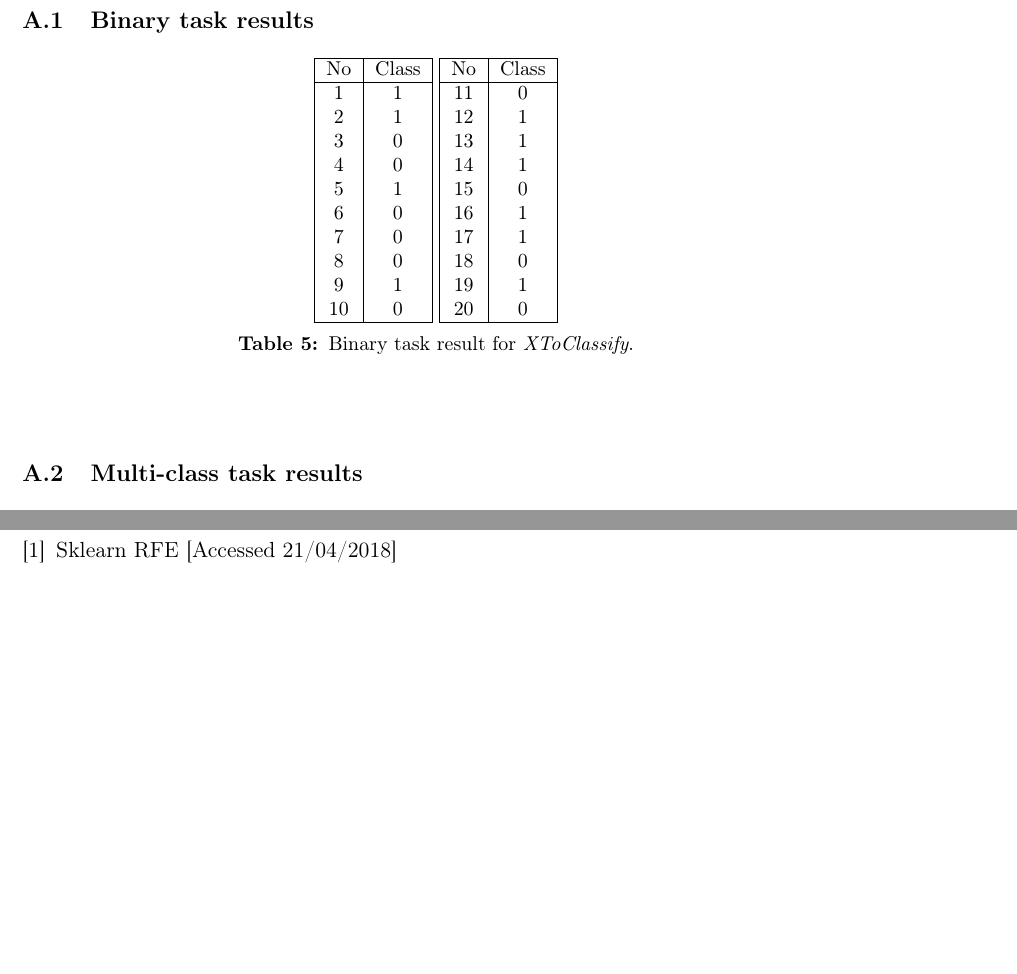
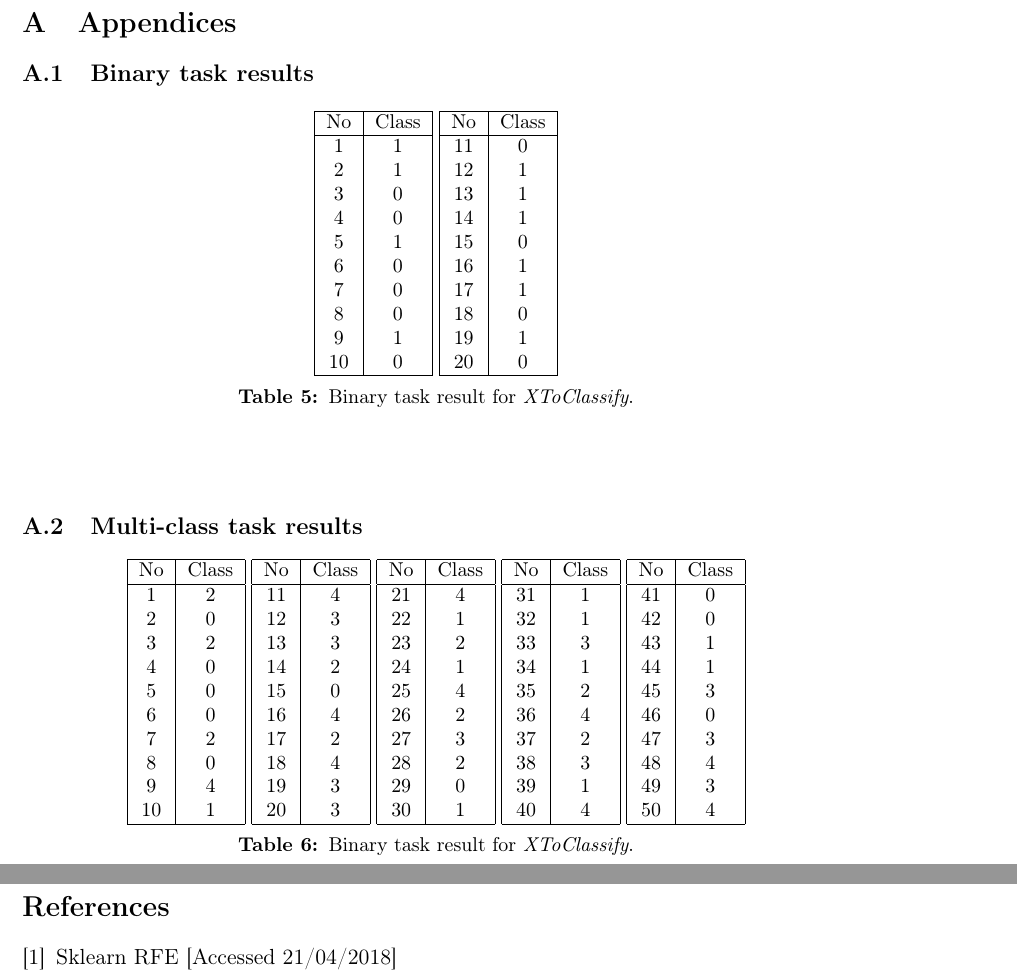
Before and after one commit to vikneke/cs5014_p2, a LaTeX document (report/report.tex): two parts of pages 8 and 9 of 9, joined at a grey line, cut at the place of the change, the shorter picture padded with empty space. Compiled offline with pdfLaTeX.

Commit message:
addinf rsults tables

```diff
--- a/report/report.tex
+++ b/report/report.tex
@@ -261,4 +266,49 @@
 			\label{tbl:final_binary}
 			\end{table}
 		\end{center}
+
+
 		\subsection{Multi-class task results}
+
+
+		\begin{center}
+		  	\begin{table}[h]
+		  		\small
+
+		  	\centering
+			\begin{tabular}[b]{| c | c|}
+				\hline
+				No & Class \\
+				\hline
+				1 & 2 \\ 2 & 0 \\ 3 & 2 \\ 4 & 0 \\ 5 & 0 \\ 6 & 0 \\ 7 & 2 \\ 8 & 0 \\ 9 & 4 \\ 10 & 1\\
+				\hline
+			\end{tabular}
+			\begin{tabular}[b]{| c | c|}
+				\hline
+				No & Class \\
+				\hline
+				 11 & 4 \\ 12 & 3 \\ 13 &  3 \\ 14 &  2\\ 15 &  0\\ 16 & 4\\ 17 & 2\\ 18 &  4 \\ 19 &  3\\20 & 3 \\
+				\hline
+			\end{tabular}
+			\begin{tabular}[b]{| c | c|}
+				\hline
+				No & Class \\
+				\hline
+				 21 & 4 \\ 22 &  1 \\ 23 & 2 \\ 24 & 1 \\ 25 & 4 \\ 26 & 2 \\ 27 & 3 \\ 28 & 2 \\ 29 & 0 \\ 30 & 1 \\
+				\hline
+			\end{tabular}
+			\begin{tabular}[b]{| c | c|}
+				\hline
+				No & Class \\
+				\hline
+				 31 & 1 \\ 32 & 1 \\ 33 & 3 \\ 34 & 1 \\ 35 & 2 \\ 36 & 4 \\ 37 & 2 \\ 38 & 3 \\ 39 & 1 \\ 40 & 4 \\
+				\hline
+			\end{tabular}
+			\begin{tabular}[b]{| c | c|}
+				\hline
+				No & Class \\
+				\hline
+				 41 & 0 \\ 42 & 0 \\ 43 & 1 \\ 44 & 1 \\ 45 & 3 \\ 46 & 0 \\ 47 & 3 \\ 48 & 4 \\ 49 & 3 \\ 50 & 4 \\
+				\hline
+			\end{tabular}
+			\caption{Binary task result for \textit{XToClassify}.}
```
Also changed, not shown: report/report.pdf, report/report.tex (53 more changed lines), 3 other files.
